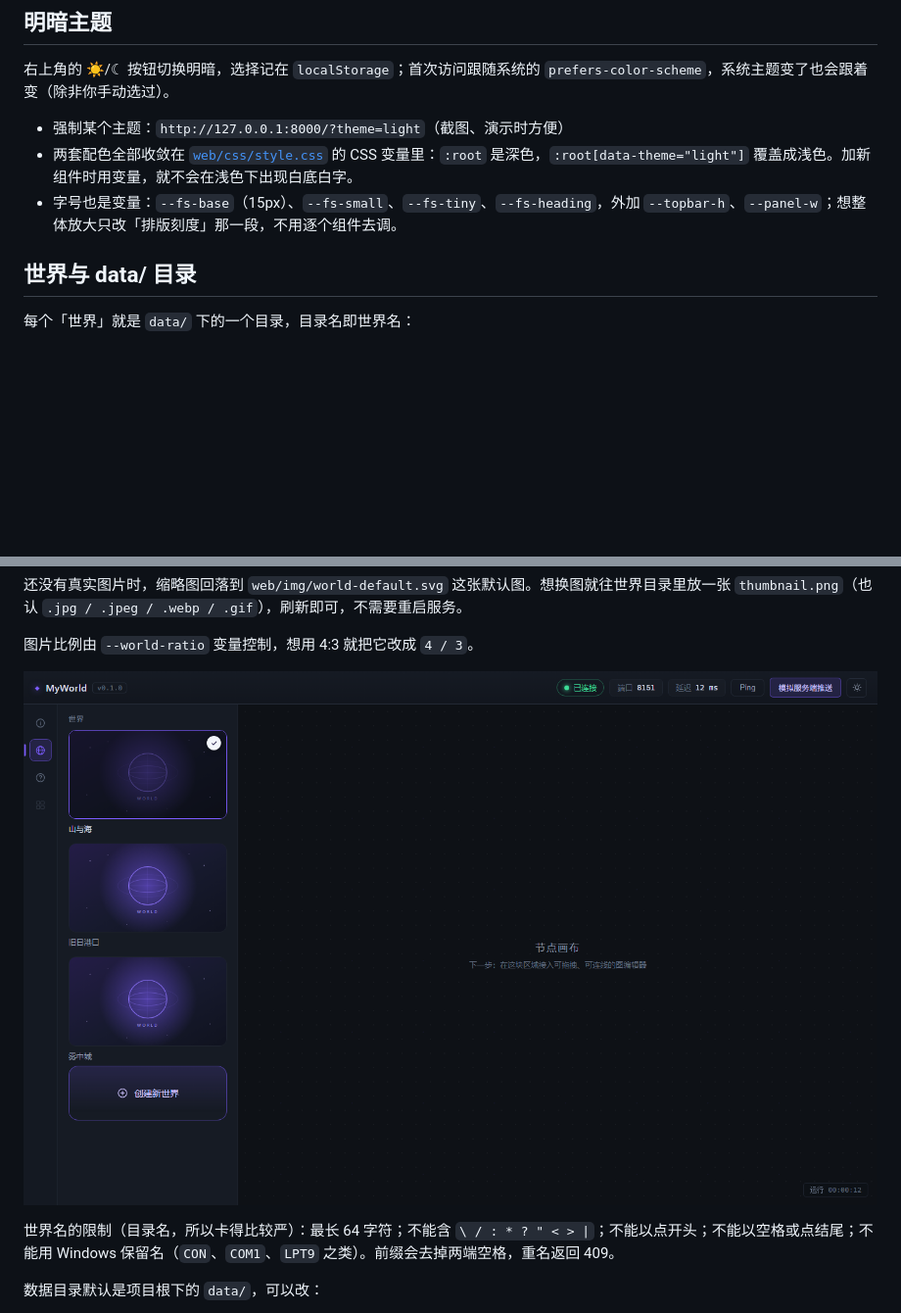
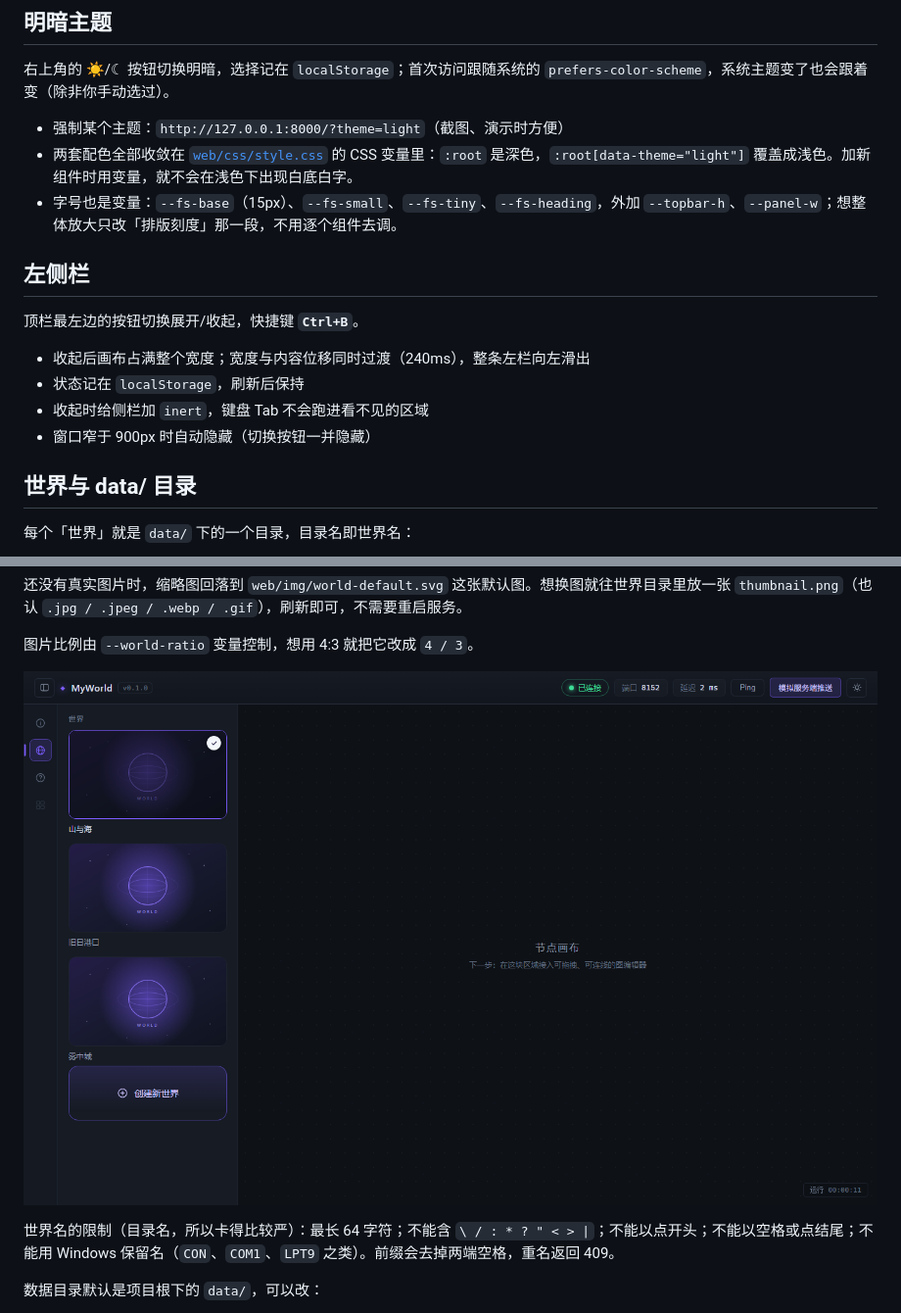
Before and after one commit to 3513534091/MyWorld, a Markdown page: README.md, 2 parts joined by grey strips. Shown at 98% size. Rendered like a GitHub page; pictures changed too: docs/screenshot-world.png; blank space fills up the shorter version.

```diff
--- a/README.md
+++ b/README.md
@@ -81,6 +81,15 @@ gcc -O2 -municode -static -static-libgcc -o MyWorld.exe tools\launcher.c
 - 强制某个主题：`http://127.0.0.1:8000/?theme=light`（截图、演示时方便）
 - 两套配色全部收敛在 [`web/css/style.css`](web/css/style.css) 的 CSS 变量里：`:root` 是深色，`:root[data-theme="light"]` 覆盖成浅色。加新组件时用变量，就不会在浅色下出现白底白字。
 - 字号也是变量：`--fs-base`（15px）、`--fs-small`、`--fs-tiny`、`--fs-heading`，外加 `--topbar-h`、`--panel-w`；想整体放大只改「排版刻度」那一段，不用逐个组件去调。
+
+## 左侧栏
+
+顶栏最左边的按钮切换展开/收起，快捷键 **`Ctrl+B`**。
+
+- 收起后画布占满整个宽度；宽度与内容位移同时过渡（240ms），整条左栏向左滑出
+- 状态记在 `localStorage`，刷新后保持
+- 收起时给侧栏加 `inert`，键盘 Tab 不会跑进看不见的区域
+- 窗口窄于 900px 时自动隐藏（切换按钮一并隐藏）
 
 ## 世界与 data/ 目录
 
```
Also changed, not shown: 3 other files.
